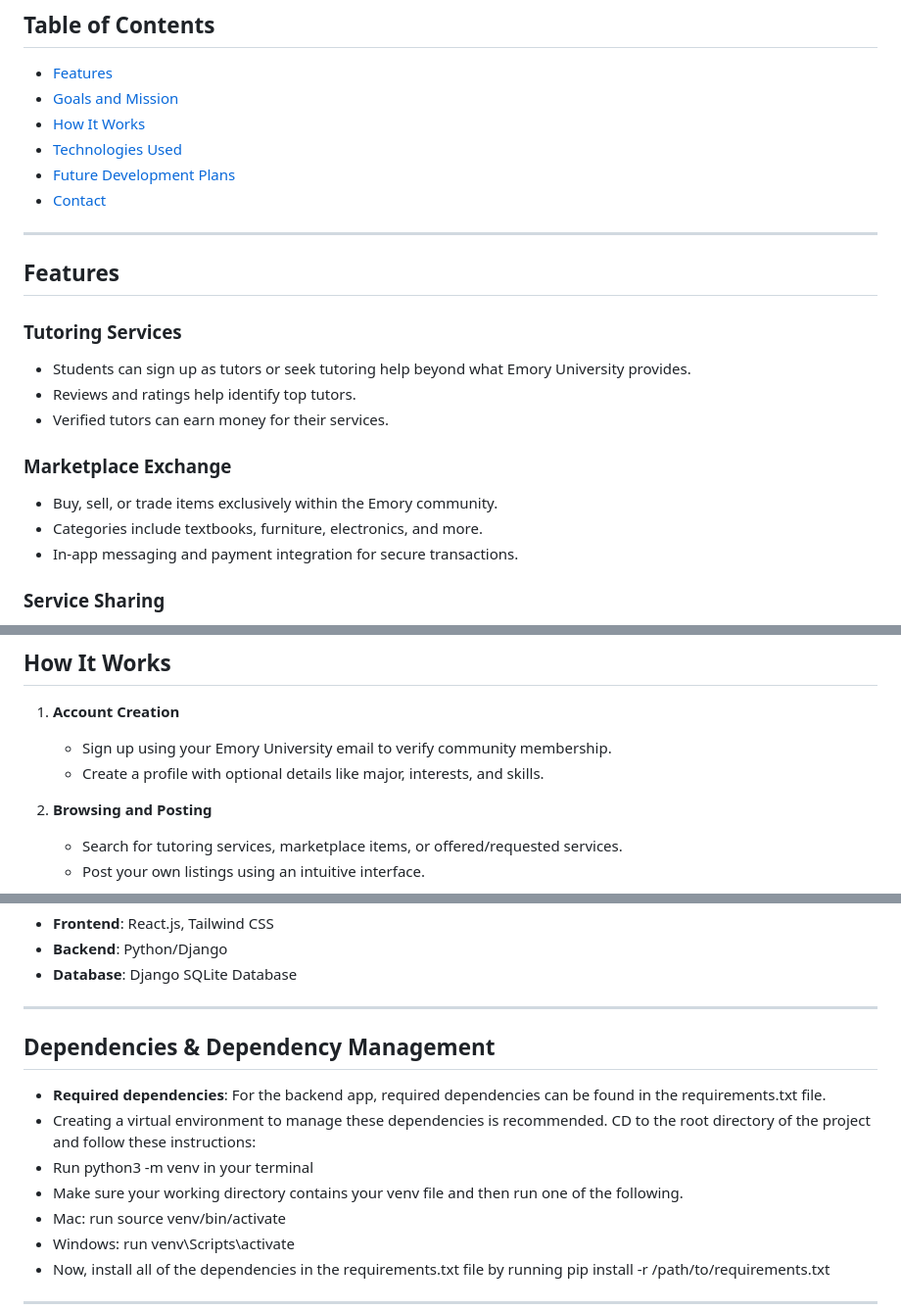
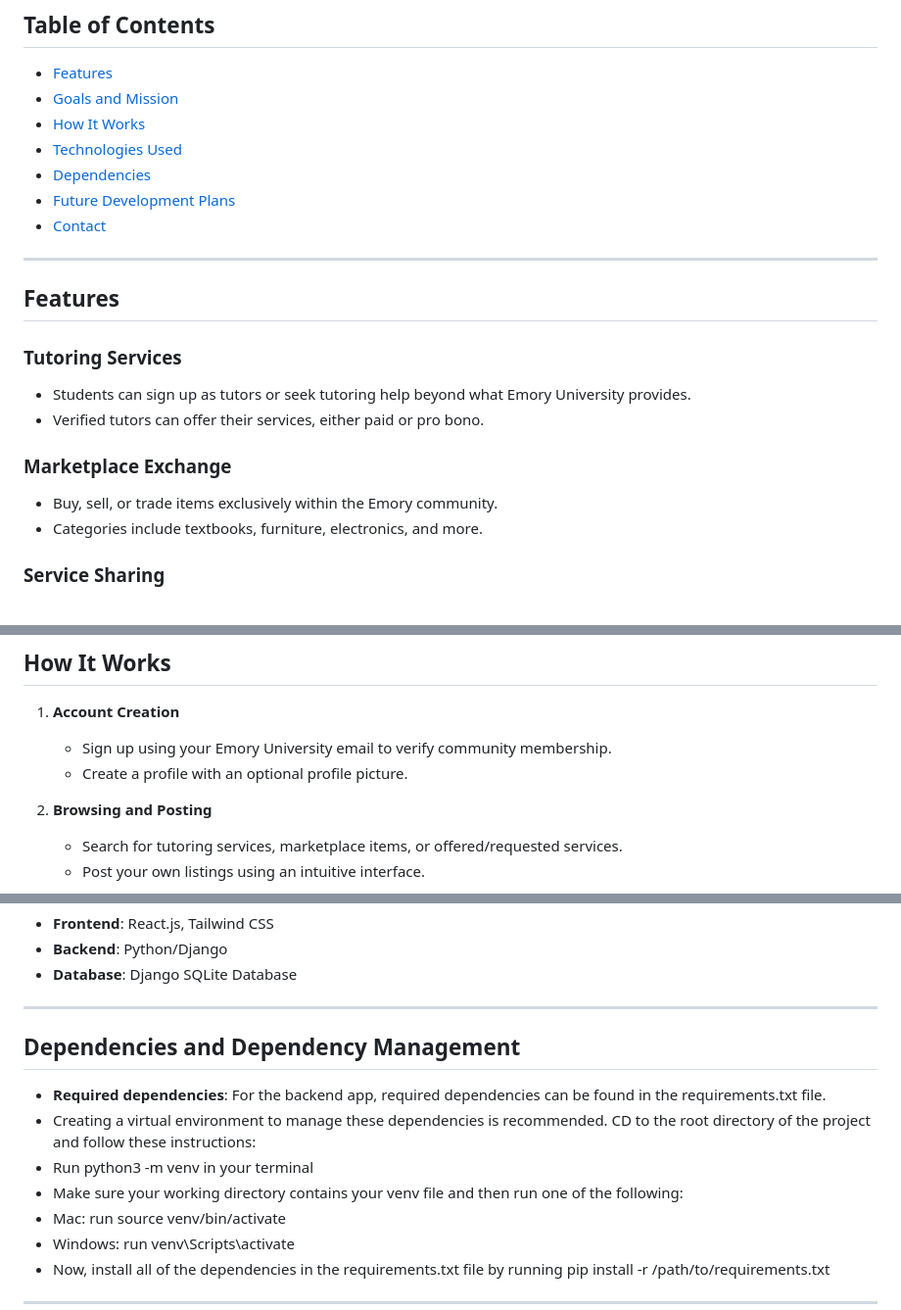
Before and after one commit to gilstero/EmoryExchange, a Markdown page: README.md, 3 parts joined by grey strips. Shown at 98% size. GitHub-like rendering.

```diff
--- a/README.md
+++ b/README.md
@@ -14,6 +14,7 @@
 - [Goals and Mission](#goals-and-mission)
 - [How It Works](#how-it-works)
 - [Technologies Used](#technologies-used)
+- [Dependencies](#dependencies-and-dependency-management)
 - [Future Development Plans](#future-development-plans)
 - [Contact](#contact)
 
@@ -23,13 +24,11 @@
 
 ### **Tutoring Services**
 - Students can sign up as tutors or seek tutoring help beyond what Emory University provides.
-- Reviews and ratings help identify top tutors.
-- Verified tutors can earn money for their services.
+- Verified tutors can offer their services, either paid or pro bono.
 
 ### **Marketplace Exchange**
 - Buy, sell, or trade items exclusively within the Emory community.
 - Categories include textbooks, furniture, electronics, and more.
-- In-app messaging and payment integration for secure transactions.
 
 ### **Service Sharing**
 - Post and find services such as ridesharing, tech assistance, and more.
@@ -51,7 +50,7 @@ Emory Exchange strives to:
 
 1. **Account Creation**
    - Sign up using your Emory University email to verify community membership.
-   - Create a profile with optional details like major, interests, and skills.
+   - Create a profile with an optional profile picture.
 
 2. **Browsing and Posting**
    - Search for tutoring services, marketplace items, or offered/requested services.
@@ -90,12 +89,12 @@ If one desires to run the backend, run 'python manage.py runserver' in your term
 
 ---
 
-## **Dependencies & Dependency Management**
+## **Dependencies and Dependency Management**
 
 - **Required dependencies**: For the backend app, required dependencies can be found in the requirements.txt file.
 - Creating a virtual environment to manage these dependencies is recommended. CD to the root directory of the project and follow these instructions:
 - Run python3 -m venv <myenvpath> in your terminal
-- Make sure your working directory contains your venv file and then run one of the following.
+- Make sure your working directory contains your venv file and then run one of the following:
 - Mac: run source venv/bin/activate
 - Windows: run venv\Scripts\activate
 - Now, install all of the dependencies in the requirements.txt file by running pip install -r /path/to/requirements.txt
```
